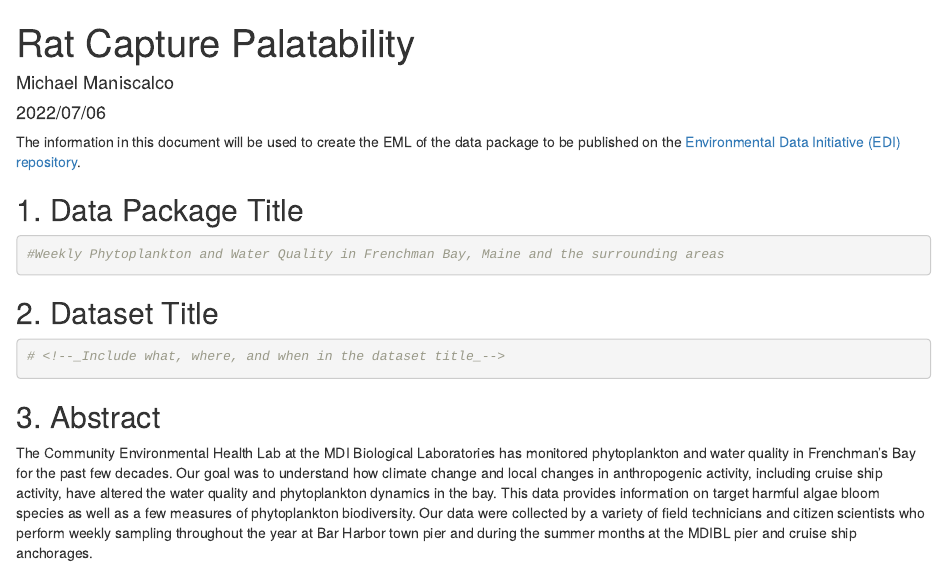
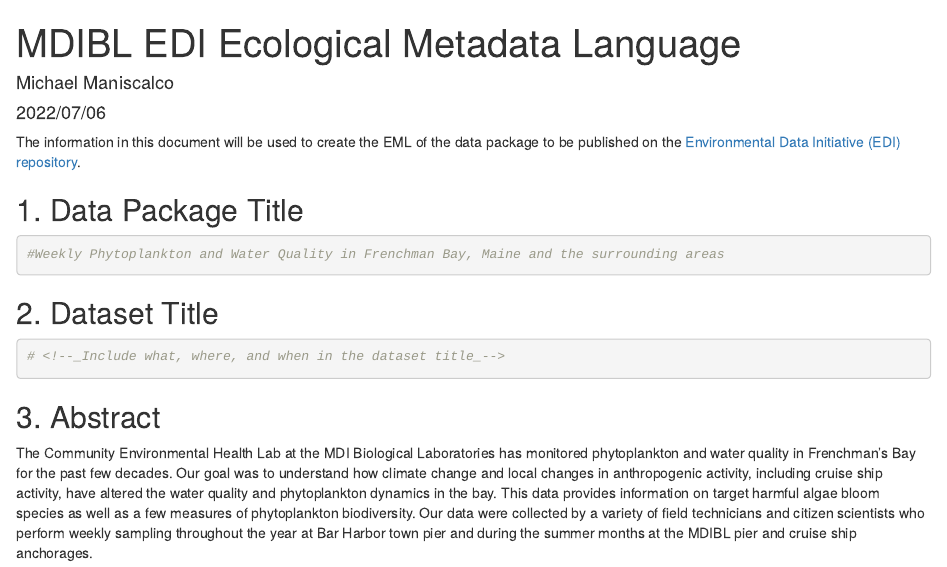
Before and after one commit to mikemaniscalco/MDIBL_phytoplankton, an R Markdown document (2022_mdibl_data_package/MDIBL_EDI_EML.Rmd): the page in a window 1100 px wide, from its top. Rendered offline with R 4.5, knitr and Pandoc, with nearby package versions; drawn as R Markdown's standard HTML page in place of the format the file asks for; some code elsewhere in the file could not run offline; common packages that the code uses without loading them are loaded.

Commit message:
Update MDIBL_EDI_EML.Rmd
fix title

```diff
--- a/2022_mdibl_data_package/MDIBL_EDI_EML.Rmd
+++ b/2022_mdibl_data_package/MDIBL_EDI_EML.Rmd
@@ -1,5 +1,5 @@
 ---
-title: "Rat Capture Palatability"
+title: "MDIBL EDI Ecological Metadata Language"
 author: "Michael Maniscalco"
 date: "2022/07/06"
 output: word_document
```
